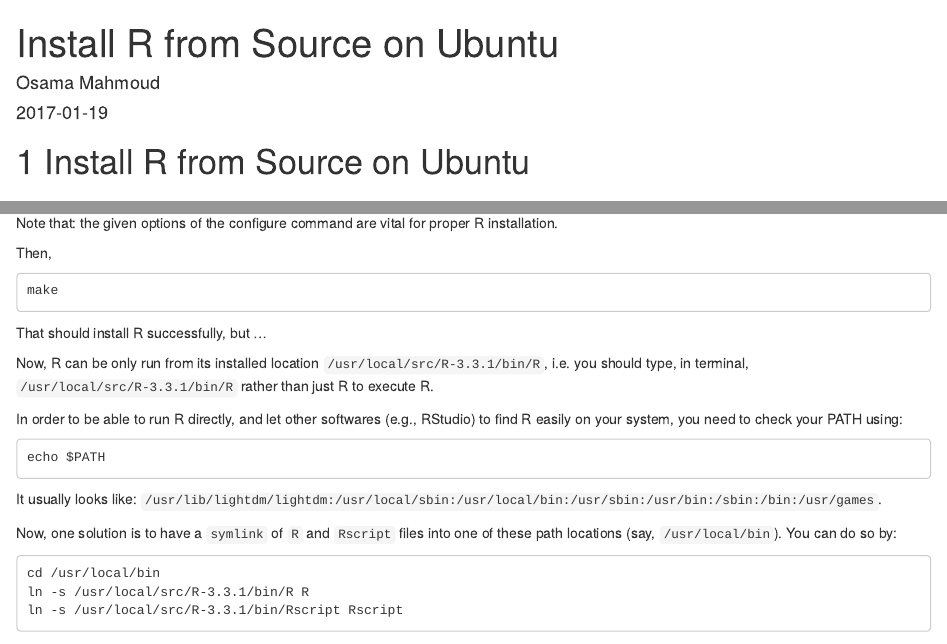
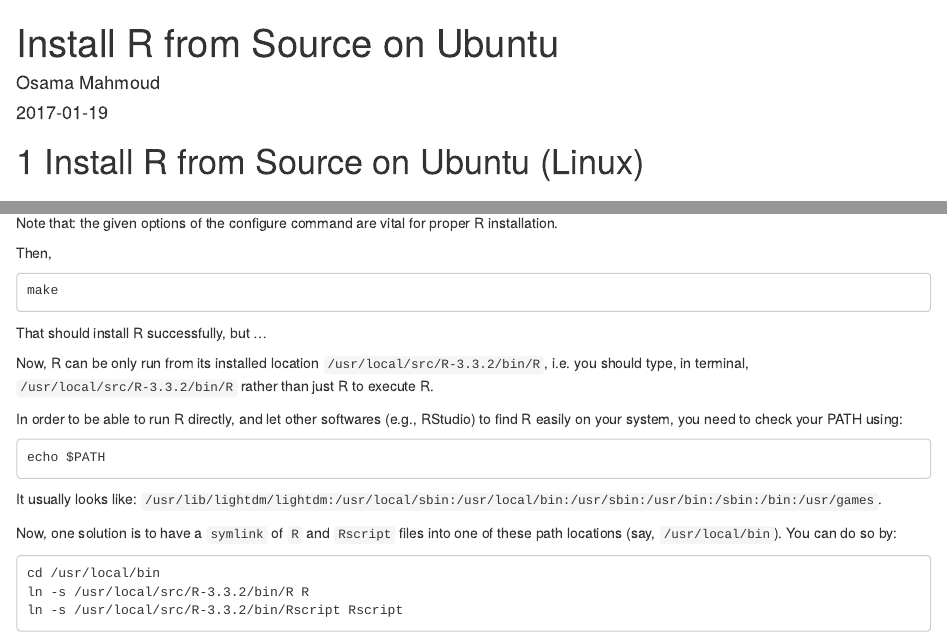
Before and after one commit to Osmahmoud/Assist, an R Markdown document (Install R from Source on Ubuntu.Rmd): the page in a window 1100 px wide, from its top, and a second part further down, joined at a grey line. Rendered offline with R 4.5, knitr and Pandoc, with nearby package versions.

Commit message:
update assist

````diff
--- a/Install R from Source on Ubuntu.Rmd
+++ b/Install R from Source on Ubuntu.Rmd
@@ -6,7 +6,7 @@ output:
   html_document:
     number_sections: yes
 ---
-# Install R from Source on Ubuntu
+# Install R from Source on Ubuntu (Linux)
 
 ## Getting started - Remove installed R first
 
@@ -149,7 +149,7 @@ make
 
 That should install R successfully, but ...
 
-Now, R can be only run from its installed location `/usr/local/src/R-3.3.1/bin/R`, i.e. you should type, in terminal, `/usr/local/src/R-3.3.1/bin/R` rather than just R to execute R.
+Now, R can be only run from its installed location `/usr/local/src/R-3.3.2/bin/R`, i.e. you should type, in terminal, `/usr/local/src/R-3.3.2/bin/R` rather than just R to execute R.
 
 In order to be able to run R directly, and let other softwares (e.g., RStudio) to find R easily on your system, you need to check your PATH using:
 
@@ -163,8 +163,8 @@ Now, one solution is to have a `symlink` of `R` and `Rscript` files into one of
 
 ```
 cd /usr/local/bin
-ln -s /usr/local/src/R-3.3.1/bin/R R
-ln -s /usr/local/src/R-3.3.1/bin/Rscript Rscript
+ln -s /usr/local/src/R-3.3.2/bin/R R
+ln -s /usr/local/src/R-3.3.2/bin/Rscript Rscript
 ```
 
 HOORAY, it finished!
````
Also changed, not shown: Git Commands.Rmd (line endings or trailing spaces), Git_Commands.html, Github_Travis_drat connection.Rmd (line endings or trailing spaces), Github_Travis_drat_connection.html, Install_R_from_Source_on_Ubuntu.html, README.md, 1 other file.
